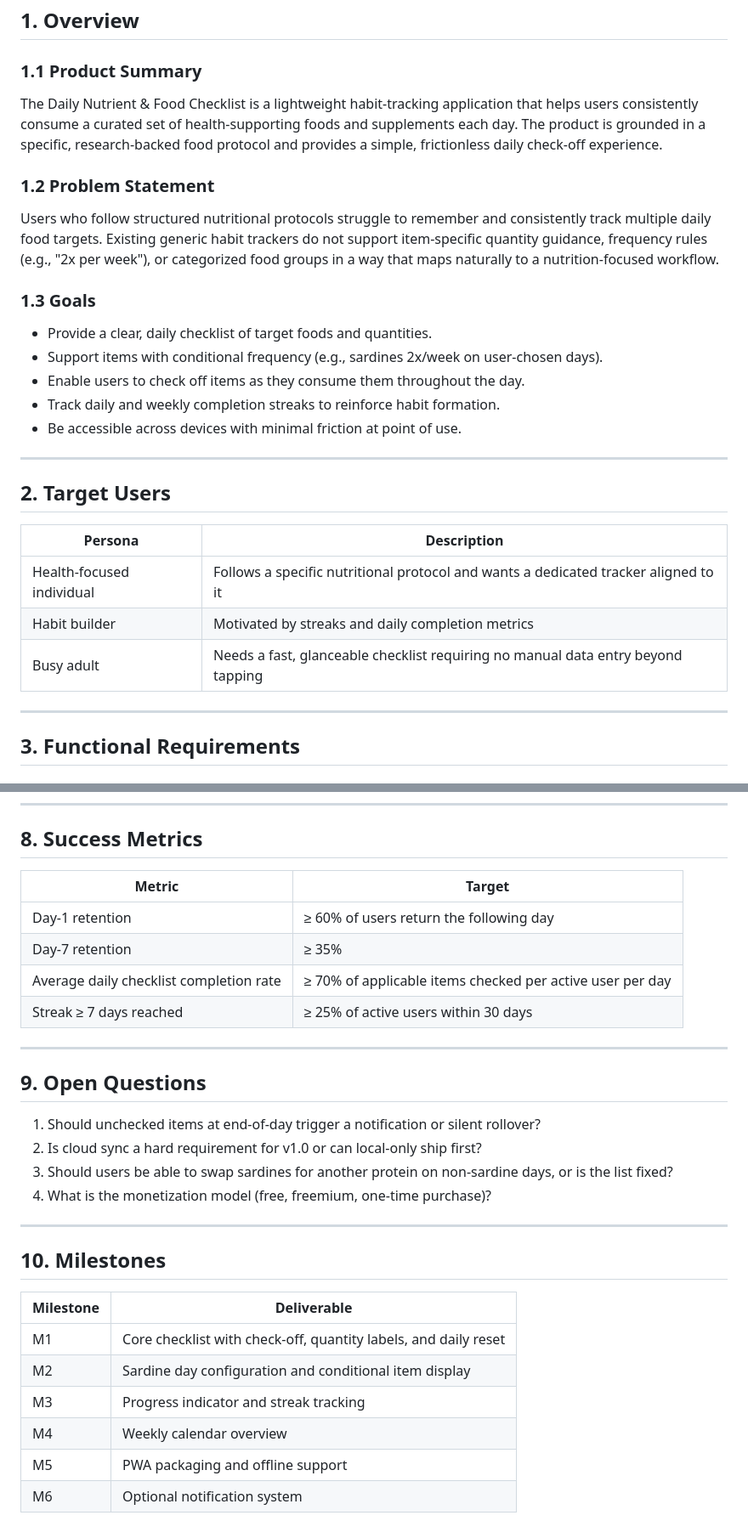
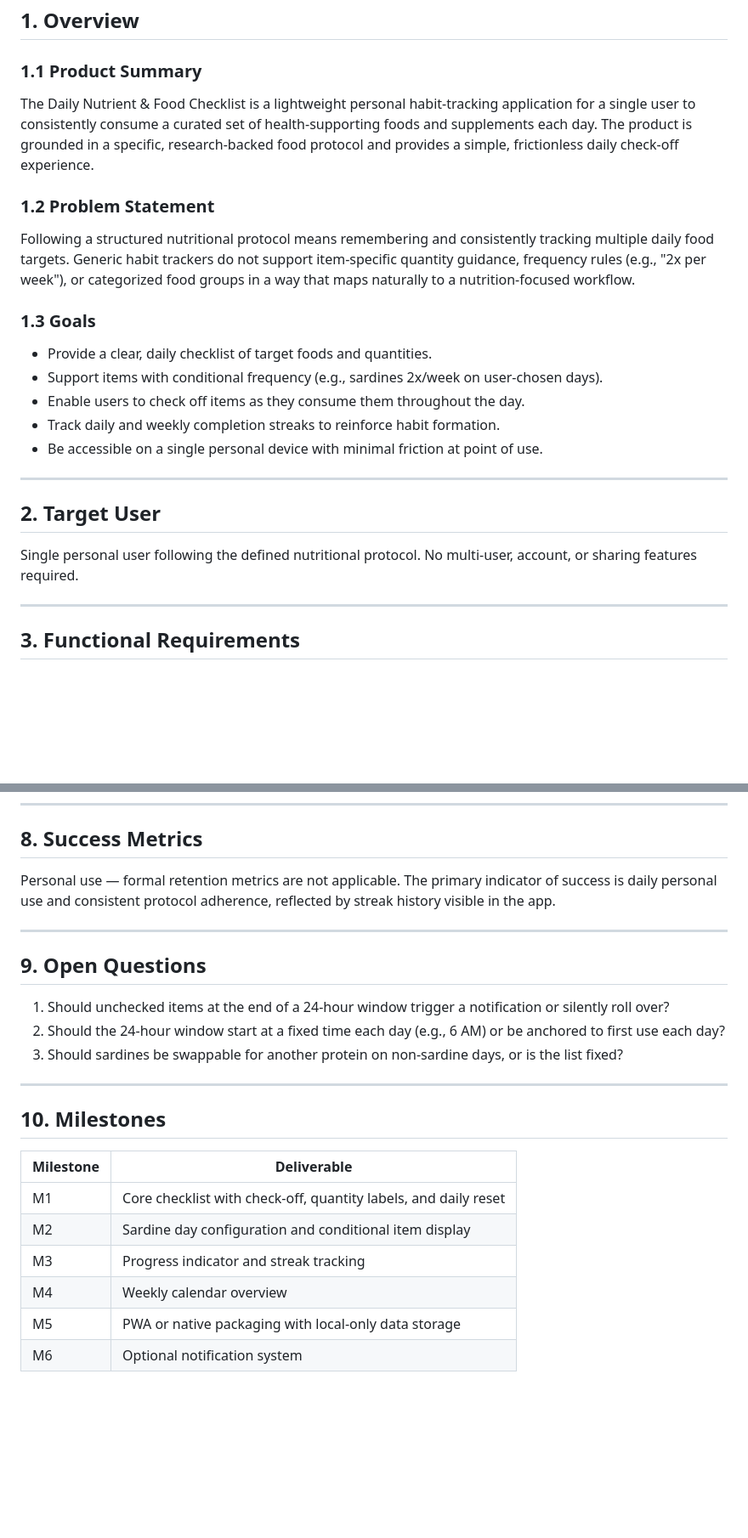
Before and after one commit to wdroberts/Daily-Food-Checklist, a Markdown page: PRD.md, 2 parts joined by grey strips. Shown at 85% size. Drawn GitHub-style; blank space fills up the shorter version.

```diff
--- a/PRD.md
+++ b/PRD.md
@@ -10,11 +10,11 @@
 
 ### 1.1 Product Summary
 
-The Daily Nutrient & Food Checklist is a lightweight habit-tracking application that helps users consistently consume a curated set of health-supporting foods and supplements each day. The product is grounded in a specific, research-backed food protocol and provides a simple, frictionless daily check-off experience.
+The Daily Nutrient & Food Checklist is a lightweight personal habit-tracking application for a single user to consistently consume a curated set of health-supporting foods and supplements each day. The product is grounded in a specific, research-backed food protocol and provides a simple, frictionless daily check-off experience.
 
 ### 1.2 Problem Statement
 
-Users who follow structured nutritional protocols struggle to remember and consistently track multiple daily food targets. Existing generic habit trackers do not support item-specific quantity guidance, frequency rules (e.g., "2x per week"), or categorized food groups in a way that maps naturally to a nutrition-focused workflow.
+Following a structured nutritional protocol means remembering and consistently tracking multiple daily food targets. Generic habit trackers do not support item-specific quantity guidance, frequency rules (e.g., "2x per week"), or categorized food groups in a way that maps naturally to a nutrition-focused workflow.
 
 ### 1.3 Goals
 
@@ -22,17 +22,13 @@ Users who follow structured nutritional protocols struggle to remember and consi
 - Support items with conditional frequency (e.g., sardines 2x/week on user-chosen days).
 - Enable users to check off items as they consume them throughout the day.
 - Track daily and weekly completion streaks to reinforce habit formation.
-- Be accessible across devices with minimal friction at point of use.
+- Be accessible on a single personal device with minimal friction at point of use.
 
 ---
 
-## 2. Target Users
+## 2. Target User
 
-| Persona | Description |
-|---|---|
-| Health-focused individual | Follows a specific nutritional protocol and wants a dedicated tracker aligned to it |
-| Habit builder | Motivated by streaks and daily completion metrics |
-| Busy adult | Needs a fast, glanceable checklist requiring no manual data entry beyond tapping |
+Single personal user following the defined nutritional protocol. No multi-user, account, or sharing features required.
 
 ---
 
@@ -173,21 +168,15 @@ The app must display the following checklist items each day, grouped by category
 
 ## 8. Success Metrics
 
-| Metric | Target |
-|---|---|
-| Day-1 retention | ≥ 60% of users return the following day |
-| Day-7 retention | ≥ 35% |
-| Average daily checklist completion rate | ≥ 70% of applicable items checked per active user per day |
-| Streak ≥ 7 days reached | ≥ 25% of active users within 30 days |
+Personal use — formal retention metrics are not applicable. The primary indicator of success is daily personal use and consistent protocol adherence, reflected by streak history visible in the app.
 
 ---
 
 ## 9. Open Questions
 
-1. Should unchecked items at end-of-day trigger a notification or silent rollover?
-2. Is cloud sync a hard requirement for v1.0 or can local-only ship first?
-3. Should users be able to swap sardines for another protein on non-sardine days, or is the list fixed?
-4. What is the monetization model (free, freemium, one-time purchase)?
+1. Should unchecked items at the end of a 24-hour window trigger a notification or silently roll over?
+2. Should the 24-hour window start at a fixed time each day (e.g., 6 AM) or be anchored to first use each day?
+3. Should sardines be swappable for another protein on non-sardine days, or is the list fixed?
 
 ---
 
@@ -199,5 +188,5 @@ The app must display the following checklist items each day, grouped by category
 | M2 | Sardine day configuration and conditional item display |
 | M3 | Progress indicator and streak tracking |
 | M4 | Weekly calendar overview |
-| M5 | PWA packaging and offline support |
+| M5 | PWA or native packaging with local-only data storage |
 | M6 | Optional notification system |
```
Also changed, not shown: other parts of PRD.md (+9 -10 lines).
